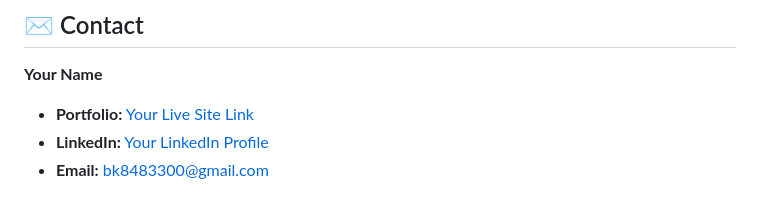
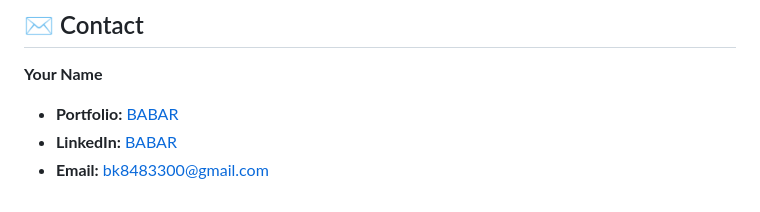
Before and after one commit to BABAR-KHUHRO/portfolio, a Markdown page: readme.md, the part around the change. GitHub-like rendering.

```diff
--- a/readme.md
+++ b/readme.md
@@ -140,6 +140,6 @@ Distributed under the MIT License. See `LICENSE` for more information.
 ## ✉️ Contact
 
 **Your Name**
-- **Portfolio:** [Your Live Site Link](https://babar-khuhro.github.io/portfolio/)
-- **LinkedIn:** [Your LinkedIn Profile](https://www.linkedin.com/in/babar-khan-853191163/)
+- **Portfolio:** [BABAR](https://babar-khuhro.github.io/portfolio/)
+- **LinkedIn:** [BABAR](https://www.linkedin.com/in/babar-khan-853191163/)
 - **Email:** bk8483300@gmail.com
```
